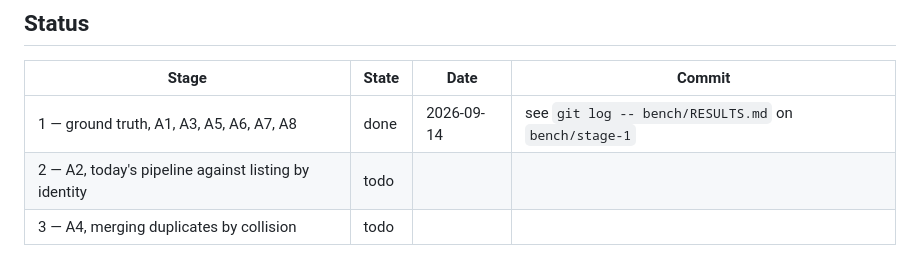
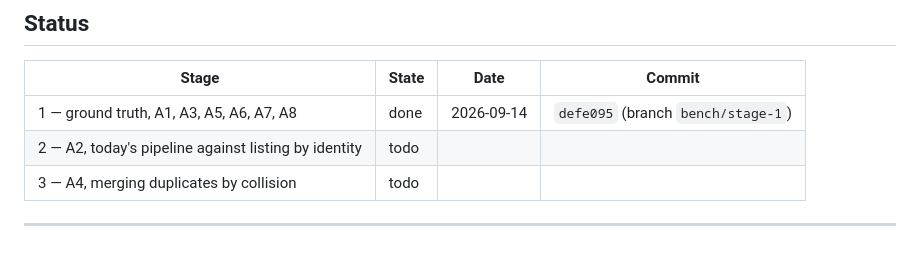
Before and after one commit to CFDAF/book-editions, a Markdown page: bench/RESULTS.md, the part around the change. GitHub-like rendering.

Commit message:
Point the Stage 1 status row at its commit
Claude-Session: https://claude.ai/code/session_016Qcriybsdsk4n2pbkUcD7f

```diff
--- a/bench/RESULTS.md
+++ b/bench/RESULTS.md
@@ -7,7 +7,7 @@ Evidence tags: **V** verified with a control · **M** measured · **D** document
 
 | Stage | State | Date | Commit |
 |---|---|---|---|
-| 1 — ground truth, A1, A3, A5, A6, A7, A8 | done | 2026-09-14 | see `git log -- bench/RESULTS.md` on `bench/stage-1` |
+| 1 — ground truth, A1, A3, A5, A6, A7, A8 | done | 2026-09-14 | `defe095` (branch `bench/stage-1`) |
 | 2 — A2, today's pipeline against listing by identity | todo | | |
 | 3 — A4, merging duplicates by collision | todo | | |
 
```
